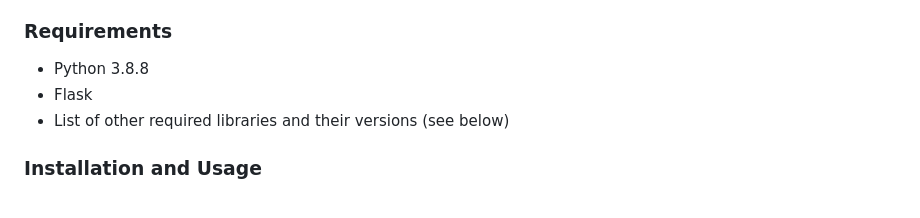
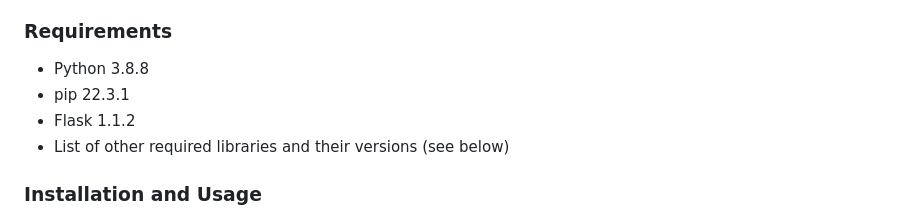
Before and after one commit to huyixin1/assignment1-410, a Markdown page: README.md, the part around the change. GitHub-like rendering.

```diff
--- a/README.md
+++ b/README.md
@@ -13,7 +13,8 @@ To make it easier for users to interact with the application, we have created a
 
 ### Requirements
 * Python 3.8.8
-* Flask
+* pip 22.3.1
+* Flask 1.1.2
 * List of other required libraries and their versions (see below)
 
 ### Installation and Usage
```
